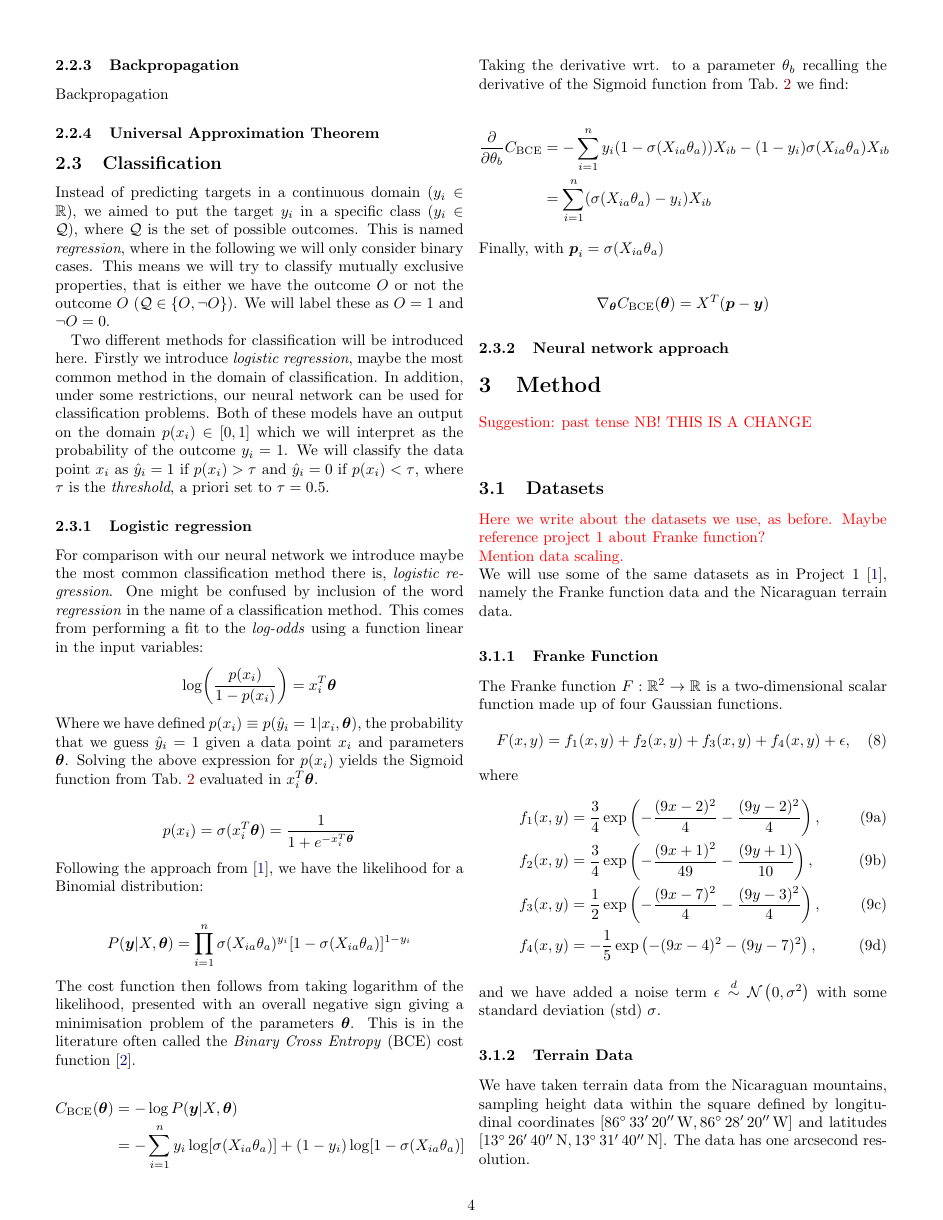
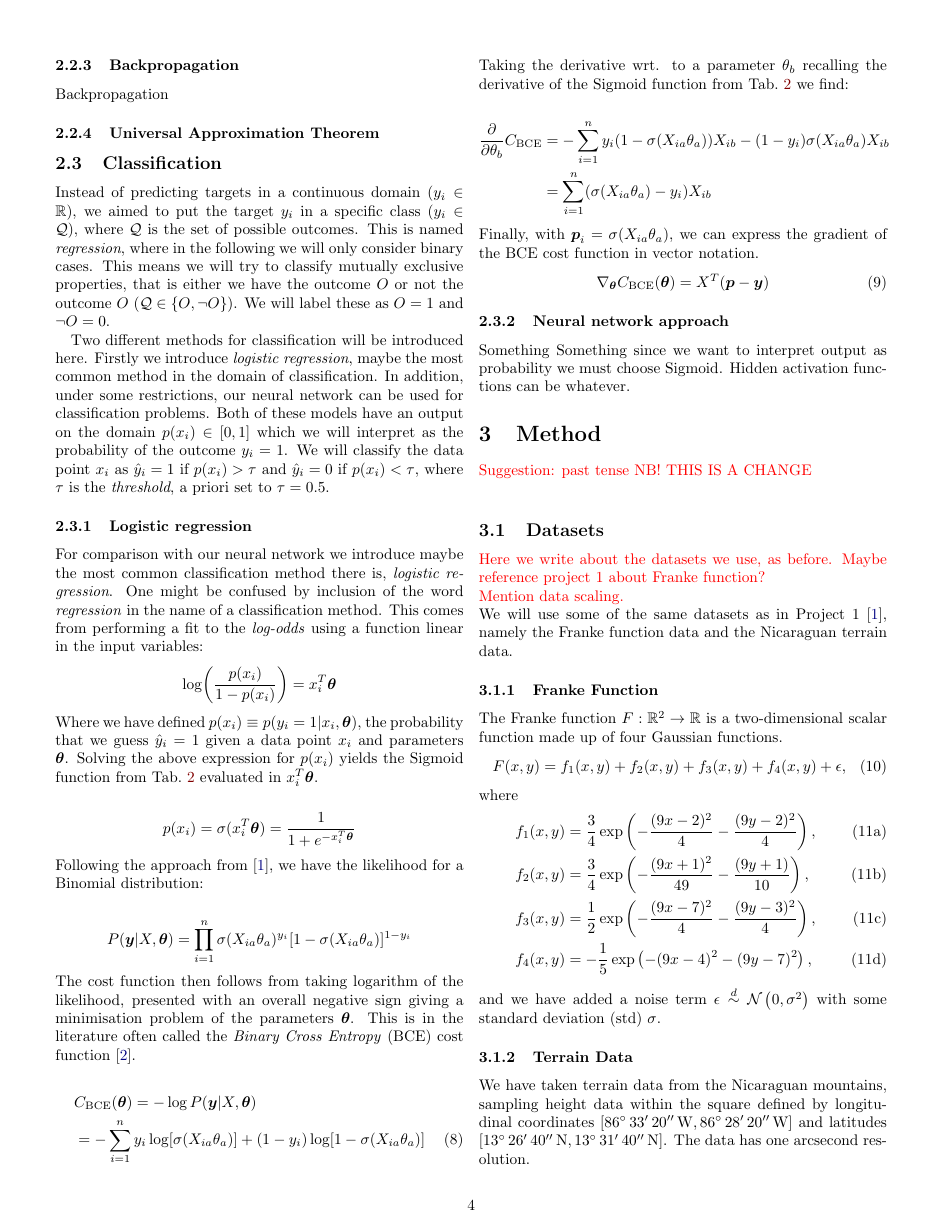
Before and after one commit to hkve/FYS-STK4155, a LaTeX paper (Project2/tex/main.tex, which reads Project2/tex/sections/theory.tex): page 4 of 9. Compiled offline with pdfLaTeX.

Commit message:
Some labels

```diff
--- a/Project2/tex/sections/theory.tex
+++ b/Project2/tex/sections/theory.tex
@@ -158,20 +158,23 @@ We will assume that the measurements $y_i$ are generated from an exact function
         \end{align*}
         The cost function then follows from taking logarithm of the likelihood, presented with an overall negative sign giving a minimisation problem of the parameters $\vec{\theta}$. This is in the literature often called the \textit{Binary Cross Entropy} (BCE) cost function \cite{BCE}.
 
-        \begin{align*}
-            \msub{C}{BCE}(\vec{\theta}) &= -\log P(\vec{y}|X,\vec{\vec{\theta}}) \\
+        \begin{align}
+            &\msub{C}{BCE}(\vec{\theta}) = -\log P(\vec{y}|X,\vec{\vec{\theta}}) \nonumber\\
             &= - \sum_{i = 1}^{n} y_i \log[\sigma(X_{ia} \theta_a)] + (1 - y_i)\log[1-\sigma(X_{ia}\theta_a)]
-        \end{align*}
+            \label[eq]{the:logreg_cost_function}
+        \end{align}
         Taking the derivative wrt. to a parameter $\theta_b$ recalling the derivative of the Sigmoid function from \cref{app:activation_functions} we find:
 
         \begin{align*}
             \pdv{\theta_b} \msub{C}{BCE} &= - \sum_{i = 1}^{n} y_i (1-\sigma(X_{ia} \theta_a))X_{ib} - (1-y_i)\sigma(X_{ia} \theta_a)X_{ib} \\
             &= \sum_{i=1}^n (\sigma(X_{ia}\theta_a) - y_i)X_{ib}
         \end{align*}
-        Finally, with $\vec{p}_i = \sigma(X_{ia}\theta_a)$
+        Finally, with $\vec{p}_i = \sigma(X_{ia}\theta_a)$, we can express the gradient of the BCE cost function in vector notation.
+        \begin{align}
+            \nabla_{\vec{\theta}} \msub{C}{BCE}(\vec{\theta}) = X^T (\vec{p} - \vec{y})
+            \label[eq]{the:logreg_gradient}
+        \end{align}
 
-        \begin{align*}
-            \nabla_{\vec{\theta}} \msub{C}{BCE}(\vec{\theta}) = X^T (\vec{p} - \vec{y})
-        \end{align*}
 
     \subsubsection{Neural network approach}
+        Something Something since we want to interpret output as probability we must choose Sigmoid. Hidden activation functions can be whatever.
```
Also changed, not shown: Project2/tex/sections/theory.tex (2 more changed lines).
